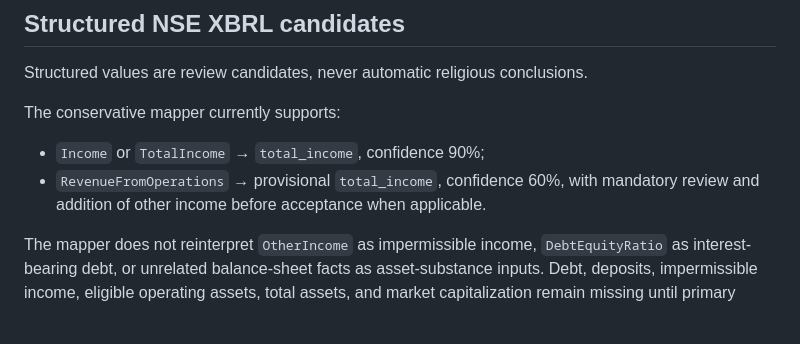
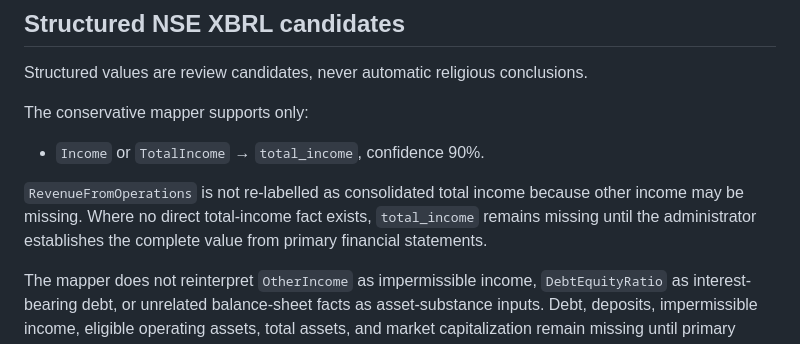
Before and after one commit to bluehidesleather/halalpulse, a Markdown page: docs/SHARIA_SCREENING.md, the part around the change. GitHub-like rendering.

Commit message:
Require direct total-income evidence in Sharia docs

```diff
--- a/docs/SHARIA_SCREENING.md
+++ b/docs/SHARIA_SCREENING.md
@@ -139,10 +139,11 @@ A repeated denominator is entered once and reused by the relevant ratios.
 
 Structured values are review candidates, never automatic religious conclusions.
 
-The conservative mapper currently supports:
+The conservative mapper supports only:
 
-- `Income` or `TotalIncome` → `total_income`, confidence 90%;
-- `RevenueFromOperations` → provisional `total_income`, confidence 60%, with mandatory review and addition of other income before acceptance when applicable.
+- `Income` or `TotalIncome` → `total_income`, confidence 90%.
+
+`RevenueFromOperations` is not re-labelled as consolidated total income because other income may be missing. Where no direct total-income fact exists, `total_income` remains missing until the administrator establishes the complete value from primary financial statements.
 
 The mapper does not reinterpret `OtherIncome` as impermissible income, `DebtEquityRatio` as interest-bearing debt, or unrelated balance-sheet facts as asset-substance inputs. Debt, deposits, impermissible income, eligible operating assets, total assets, and market capitalization remain missing until primary evidence is reviewed and accepted.
 
```
